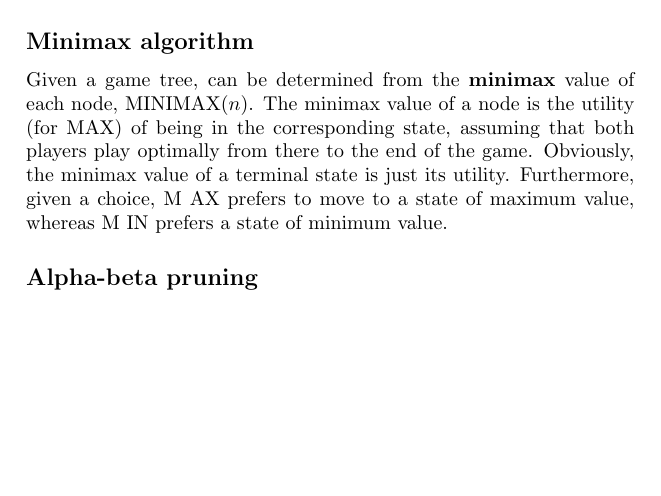
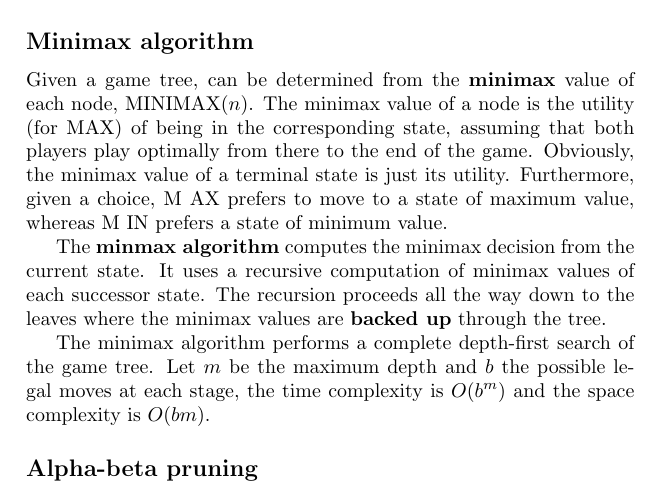
Before and after one commit to UoBCS/researches, a LaTeX document (AIMidTermRevise.tex): part of page 9 of 9, cut so that both start at the same text, the shorter picture padded with empty space. Compiled offline with pdfLaTeX.

Commit message:
Adversarial search

```diff
--- a/AIMidTermRevise.tex
+++ b/AIMidTermRevise.tex
@@ -296,6 +296,10 @@ from there to the end of the game. Obviously, the minimax value of a terminal st
 its utility. Furthermore, given a choice, M AX prefers to move to a state of maximum value,
 whereas M IN prefers a state of minimum value.
 
+The \textbf{minmax algorithm} computes the minimax decision from the current state. It uses a recursive computation of minimax values of each successor state. The recursion proceeds all the way down to the leaves where the minimax values are \textbf{backed up} through the tree.
+
+The minimax algorithm performs a complete depth-first search of the game tree. Let $m$ be the maximum depth and $b$ the possible legal moves at each stage, the time complexity is $O(b^m)$ and the space complexity is $O(bm)$.
+
 \subsection*{Alpha-beta pruning}
 
 \end{document}
```
